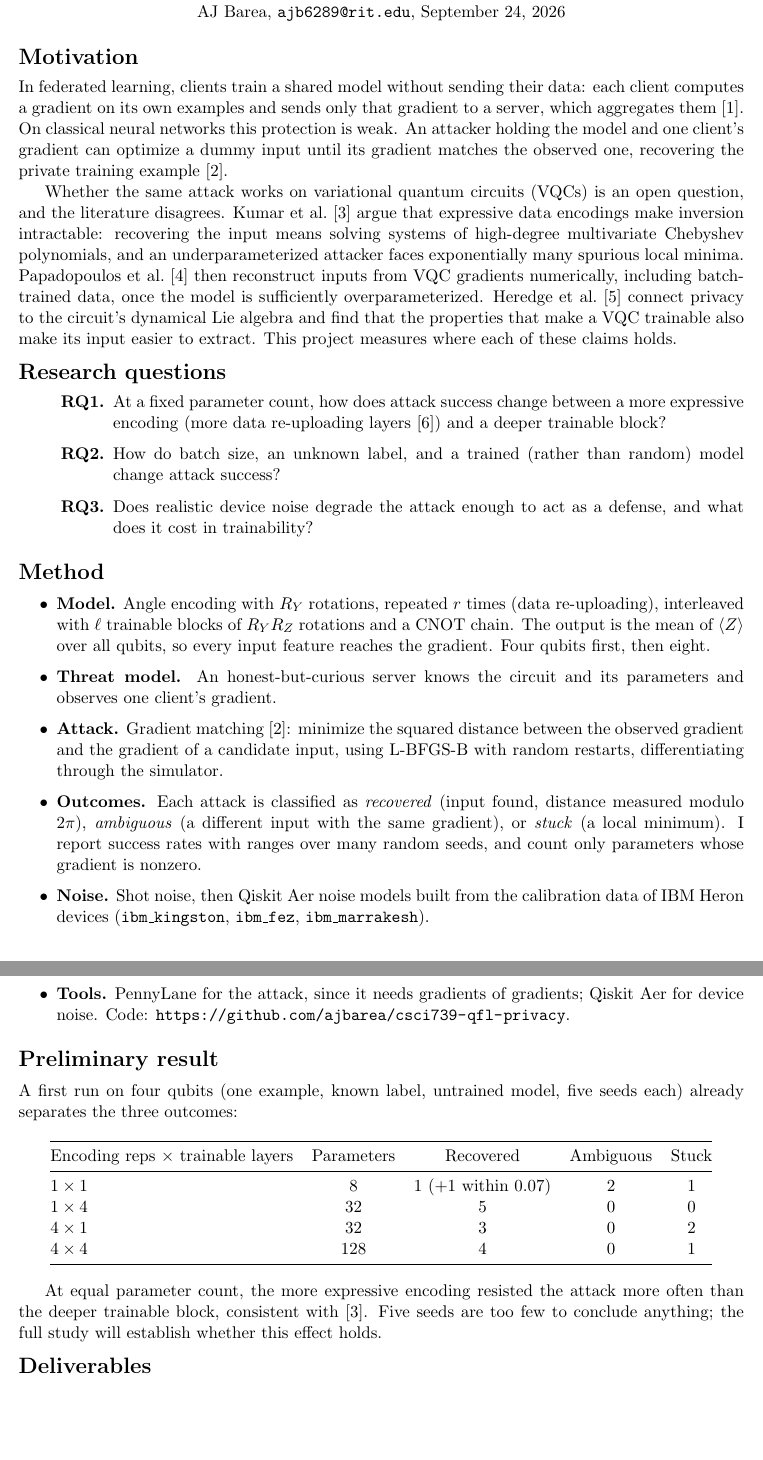
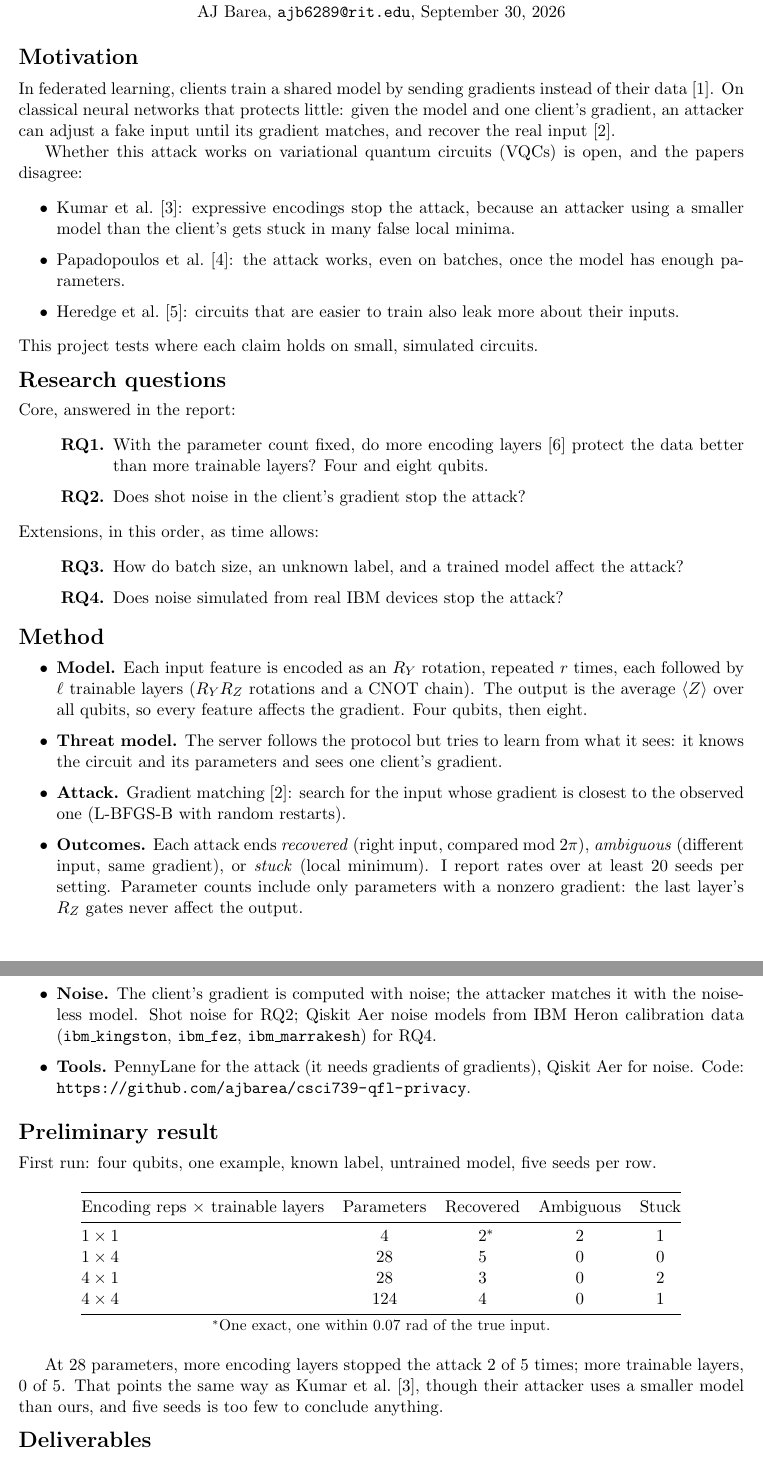
Before and after one commit to ajbarea/csci739-qfl-privacy, a LaTeX document (proposal/proposal.tex): two parts of pages 1 and 2 of 2, joined at a grey line, cut so that both start at the same text, the shorter picture padded with empty space. Compiled offline with pdfLaTeX.

Commit message:
docs: plain-language proposal scoped to what the course can deliver (#6)
- Rewrite the proposal in plain language.
- Split research questions into core (encoding vs trainable layers at 4 and
  8 qubits; shot noise) and ordered extensions (batch/label/trained model;
  IBM device noise). Drop the training-cost question.
- Report effective (nonzero-gradient) parameter counts: 4 / 28 / 28 / 124.
- Describe the circuit as r encoding rounds, each followed by l trainable
  layers, matching the spike.
- Tighten the Kumar and Heredge summaries to what the papers show.
- State the simulated, at-most-8-qubit scope.

```diff
--- a/proposal/proposal.tex
+++ b/proposal/proposal.tex
@@ -14,83 +14,86 @@
 \begin{center}
   {\Large When Do Variational Quantum Circuits\\ Keep Federated Training Data Private?}\\[6pt]
   CSCI-739 Quantum Machine Learning, Final Project Proposal\\[2pt]
-  AJ Barea, \texttt{ajb6289@rit.edu}, September 24, 2026
+  AJ Barea, \texttt{ajb6289@rit.edu}, September 30, 2026
 \end{center}
 
 \section*{Motivation}
 
-In federated learning, clients train a shared model without sending their data: each client
-computes a gradient on its own examples and sends only that gradient to a server, which
-aggregates them~\cite{mcmahan2017}. On classical neural networks this protection is weak. An
-attacker holding the model and one client's gradient can optimize a dummy input until its
-gradient matches the observed one, recovering the private training example~\cite{zhu2019}.
+In federated learning, clients train a shared model by sending gradients instead of their
+data~\cite{mcmahan2017}. On classical neural networks that protects little: given the model and
+one client's gradient, an attacker can adjust a fake input until its gradient matches, and
+recover the real input~\cite{zhu2019}.
 
-Whether the same attack works on variational quantum circuits (VQCs) is an open question, and
-the literature disagrees. Kumar et al.~\cite{kumar2023} argue that expressive data encodings
-make inversion intractable: recovering the input means solving systems of high-degree
-multivariate Chebyshev polynomials, and an underparameterized attacker faces exponentially many
-spurious local minima. Papadopoulos et al.~\cite{papadopoulos2025} then reconstruct inputs from
-VQC gradients numerically, including batch-trained data, once the model is sufficiently
-overparameterized. Heredge et al.~\cite{heredge2025} connect privacy to the circuit's dynamical
-Lie algebra and find that the properties that make a VQC trainable also make its input easier to
-extract. This project measures where each of these claims holds.
+Whether this attack works on variational quantum circuits (VQCs) is open, and the papers
+disagree:
+\begin{itemize}
+  \item Kumar et al.~\cite{kumar2023}: expressive encodings stop the attack, because an attacker
+        using a smaller model than the client's gets stuck in many false local minima.
+  \item Papadopoulos et al.~\cite{papadopoulos2025}: the attack works, even on batches, once the
+        model has enough parameters.
+  \item Heredge et al.~\cite{heredge2025}: circuits that are easier to train also leak more about
+        their inputs.
+\end{itemize}
+This project tests where each claim holds on small, simulated circuits.
 
 \section*{Research questions}
 
+Core, answered in the report:
 \begin{enumerate}[label=\textbf{RQ\arabic*.}, left=2.5em]
-  \item At a fixed parameter count, how does attack success change between a more expressive
-        encoding (more data re-uploading layers~\cite{perezsalinas2020}) and a deeper trainable
-        block?
-  \item How do batch size, an unknown label, and a trained (rather than random) model change
-        attack success?
-  \item Does realistic device noise degrade the attack enough to act as a defense, and what
-        does it cost in trainability?
+  \item With the parameter count fixed, do more encoding layers~\cite{perezsalinas2020} protect
+        the data better than more trainable layers? Four and eight qubits.
+  \item Does shot noise in the client's gradient stop the attack?
+\end{enumerate}
+Extensions, in this order, as time allows:
+\begin{enumerate}[label=\textbf{RQ\arabic*.}, left=2.5em, resume]
+  \item How do batch size, an unknown label, and a trained model affect the attack?
+  \item Does noise simulated from real IBM devices stop the attack?
 \end{enumerate}
 
 \section*{Method}
 
 \begin{itemize}
-  \item \textbf{Model.} Angle encoding with $R_Y$ rotations, repeated $r$ times (data
-        re-uploading), interleaved with $\ell$ trainable blocks of $R_Y R_Z$ rotations and a CNOT
-        chain. The output is the mean of $\braket{Z}$ over all qubits, so every input feature
-        reaches the gradient. Four qubits first, then eight.
-  \item \textbf{Threat model.} An honest-but-curious server knows the circuit and its parameters
-        and observes one client's gradient.
-  \item \textbf{Attack.} Gradient matching~\cite{zhu2019}: minimize the squared distance between
-        the observed gradient and the gradient of a candidate input, using L-BFGS-B with random
-        restarts, differentiating through the simulator.
-  \item \textbf{Outcomes.} Each attack is classified as \emph{recovered} (input found, distance
-        measured modulo $2\pi$), \emph{ambiguous} (a different input with the same gradient), or
-        \emph{stuck} (a local minimum). I report success rates with ranges over many random
-        seeds, and count only parameters whose gradient is nonzero.
-  \item \textbf{Noise.} Shot noise, then Qiskit Aer noise models built from the calibration data
-        of IBM Heron devices (\texttt{ibm\_kingston}, \texttt{ibm\_fez}, \texttt{ibm\_marrakesh}).
-  \item \textbf{Tools.} PennyLane for the attack, since it needs gradients of gradients; Qiskit
-        Aer for device noise. Code:
-        \url{https://github.com/ajbarea/csci739-qfl-privacy}.
+  \item \textbf{Model.} Each input feature is encoded as an $R_Y$ rotation, repeated $r$ times,
+        each followed by $\ell$ trainable layers ($R_Y R_Z$ rotations and a CNOT chain). The
+        output is the average $\braket{Z}$ over all qubits, so every feature affects the
+        gradient. Four qubits, then eight.
+  \item \textbf{Threat model.} The server follows the protocol but tries to learn from what it
+        sees: it knows the circuit and its parameters and sees one client's gradient.
+  \item \textbf{Attack.} Gradient matching~\cite{zhu2019}: search for the input whose gradient is
+        closest to the observed one (L-BFGS-B with random restarts).
+  \item \textbf{Outcomes.} Each attack ends \emph{recovered} (right input, compared mod $2\pi$),
+        \emph{ambiguous} (different input, same gradient), or \emph{stuck} (local minimum).
+        I report rates over at least 20 seeds per setting. Parameter counts include only
+        parameters with a nonzero gradient: the last layer's $R_Z$ gates never affect the output.
+  \item \textbf{Noise.} The client's gradient is computed with noise; the attacker matches it
+        with the noiseless model. Shot noise for RQ2; Qiskit Aer noise models from IBM Heron
+        calibration data (\texttt{ibm\_kingston}, \texttt{ibm\_fez}, \texttt{ibm\_marrakesh}) for
+        RQ4.
+  \item \textbf{Tools.} PennyLane for the attack (it needs gradients of gradients), Qiskit Aer for
+        noise. Code: \url{https://github.com/ajbarea/csci739-qfl-privacy}.
 \end{itemize}
 
 \section*{Preliminary result}
 
-A first run on four qubits (one example, known label, untrained model, five seeds each)
-already separates the three outcomes:
+First run: four qubits, one example, known label, untrained model, five seeds per row.
 
 \begin{center}
 \begin{tabular}{@{}lcccc@{}}
   \toprule
   Encoding reps $\times$ trainable layers & Parameters & Recovered & Ambiguous & Stuck \\
   \midrule
-  $1 \times 1$ & 8   & 1 (+1 within 0.07) & 2 & 1 \\
-  $1 \times 4$ & 32  & 5 & 0 & 0 \\
-  $4 \times 1$ & 32  & 3 & 0 & 2 \\
-  $4 \times 4$ & 128 & 4 & 0 & 1 \\
+  $1 \times 1$ & 4   & 2\rlap{$^*$} & 2 & 1 \\
+  $1 \times 4$ & 28  & 5 & 0 & 0 \\
+  $4 \times 1$ & 28  & 3 & 0 & 2 \\
+  $4 \times 4$ & 124 & 4 & 0 & 1 \\
   \bottomrule
-\end{tabular}
+\end{tabular}\\[2pt]
+{\small $^*$One exact, one within 0.07 rad of the true input.}
 \end{center}
 
-At equal parameter count, the more expressive encoding resisted the attack more often than the
-deeper trainable block, consistent with~\cite{kumar2023}. Five seeds are too few to conclude
-anything; the full study will establish whether this effect holds.
+At 28 parameters, more encoding layers stopped the attack 2 of 5 times; more trainable layers,
+0 of 5. That points the same way as Kumar et al.~\cite{kumar2023}, though their attacker uses a
+smaller model than ours, and five seeds is too few to conclude anything.
 
 \section*{Deliverables}
 
```
Also changed, not shown: IMPL.md (+2 -1 lines), ROADMAP.md (+3 -0 lines), proposal/proposal.tex (6 more changed lines).
